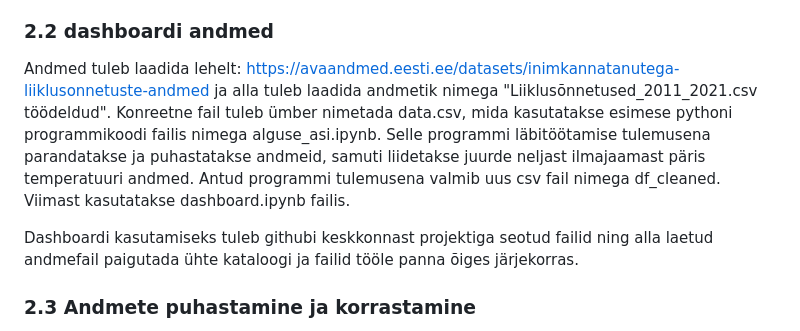
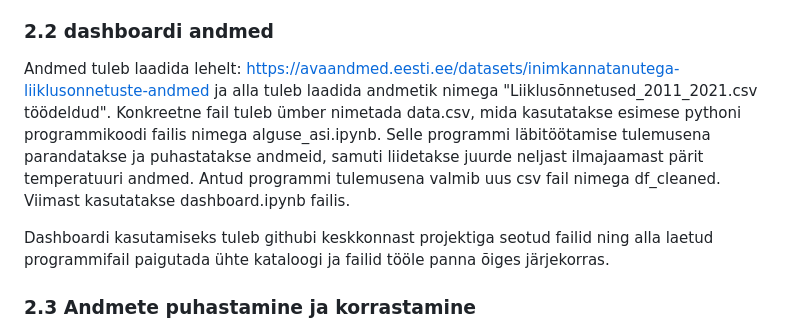
Before and after one commit to henripokk/etl_project, a Markdown page: README.md, the part around the change. Rendered like a GitHub page.

Commit message:
Update README.md
viimased muudatused

```diff
--- a/README.md
+++ b/README.md
@@ -25,9 +25,9 @@ Dashboardi kasutamiseks on vajalik Pythoni ja selle pakettide kasutamine. Vajali
 
 ### 2.2 dashboardi andmed
 
-Andmed tuleb laadida lehelt: https://avaandmed.eesti.ee/datasets/inimkannatanutega-liiklusonnetuste-andmed ja alla tuleb laadida andmetik nimega "Liiklusõnnetused_2011_2021.csv töödeldud". Konreetne fail tuleb ümber nimetada data.csv, mida kasutatakse esimese pythoni programmikoodi failis nimega alguse_asi.ipynb. Selle programmi läbitöötamise tulemusena parandatakse ja puhastatakse andmeid, samuti liidetakse juurde neljast ilmajaamast päris temperatuuri andmed. Antud programmi tulemusena valmib uus csv fail nimega df_cleaned. Viimast kasutatakse dashboard.ipynb failis.
+Andmed tuleb laadida lehelt: https://avaandmed.eesti.ee/datasets/inimkannatanutega-liiklusonnetuste-andmed ja alla tuleb laadida andmetik nimega "Liiklusõnnetused_2011_2021.csv töödeldud". Konkreetne fail tuleb ümber nimetada data.csv, mida kasutatakse esimese pythoni programmikoodi failis nimega alguse_asi.ipynb. Selle programmi läbitöötamise tulemusena parandatakse ja puhastatakse andmeid, samuti liidetakse juurde neljast ilmajaamast pärit temperatuuri andmed. Antud programmi tulemusena valmib uus csv fail nimega df_cleaned. Viimast kasutatakse dashboard.ipynb failis.
 
-Dashboardi kasutamiseks tuleb githubi keskkonnast projektiga seotud failid ning alla laetud andmefail paigutada ühte kataloogi ja failid tööle panna õiges järjekorras.
+Dashboardi kasutamiseks tuleb githubi keskkonnast projektiga seotud failid ning alla laetud programmifail paigutada ühte kataloogi ja failid tööle panna õiges järjekorras.
 
 
 ### 2.3 Andmete puhastamine ja korrastamine
```
